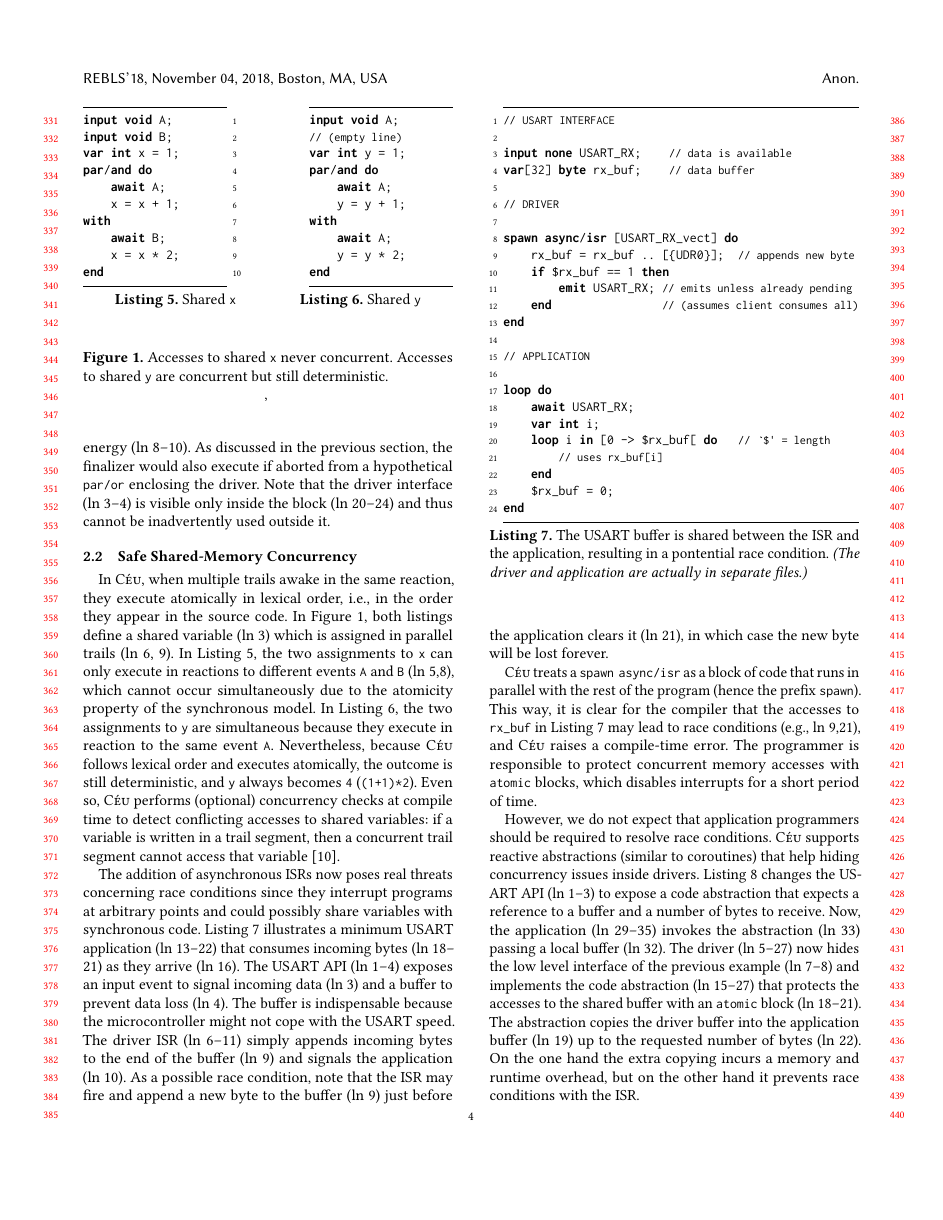
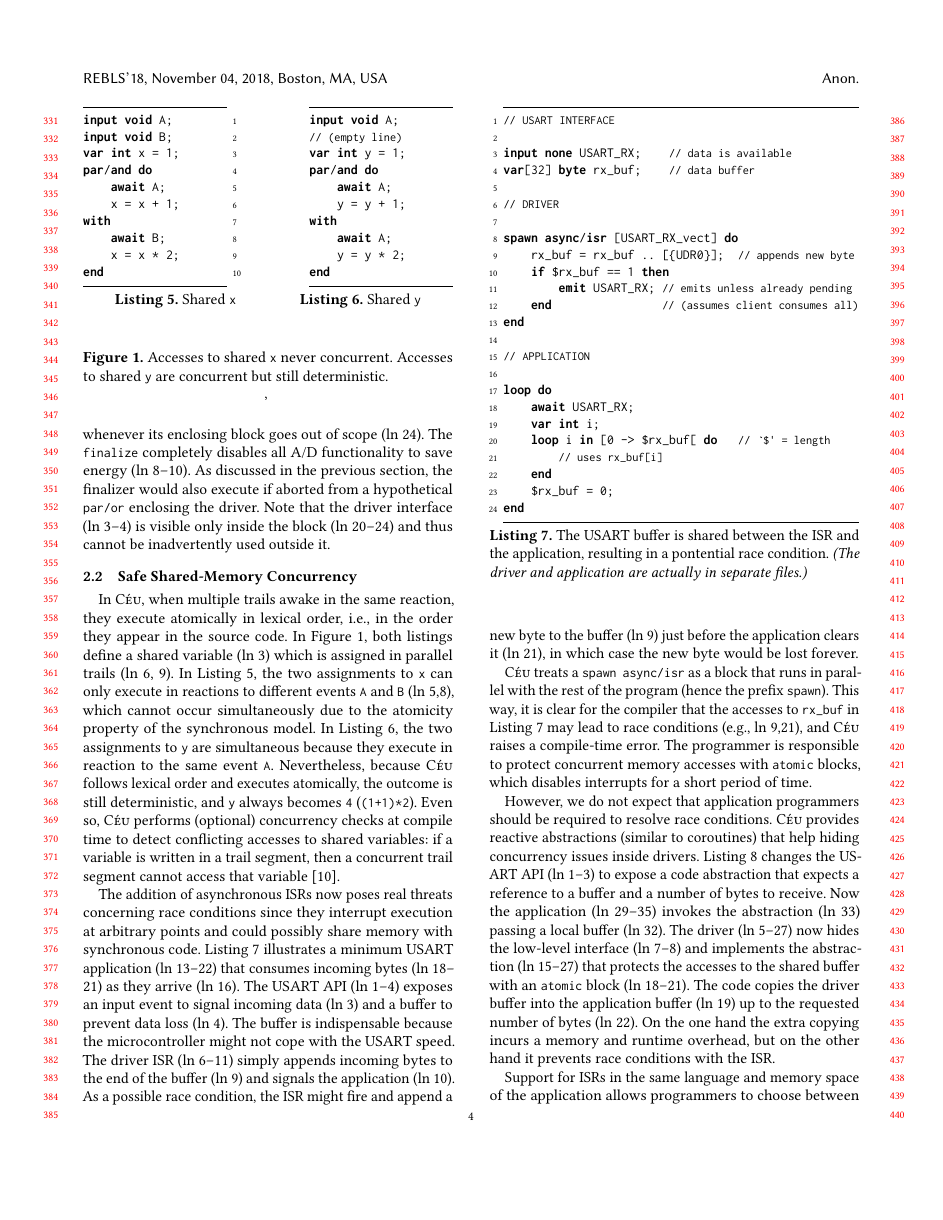
Before and after one commit to fsantanna-no/rebls-isrs-18, a LaTeX paper (paper.tex): page 4 of 7 before the commit and page 4 of 6 after it. Compiled offline with pdfLaTeX.

Commit message:
(>) shrink text

```diff
--- a/paper.tex
+++ b/paper.tex
@@ -104,6 +105,8 @@
   positioning,
   shapes,
 }
+
+\setlength{\belowcaptionskip}{-1pt}
 
 \begin{document}
 
@@ -922,26 +923,26 @@ cannot access that variable~\cite{ceu.sensys13}.
 %semantics of the language.
 
 The addition of asynchronous ISRs now poses real threats concerning race
-conditions since they interrupt programs at arbitrary points and could possibly
-share variables with synchronous code.
+conditions since they interrupt execution at arbitrary points and could
+possibly share memory with synchronous code.
 %
 Listing~\ref{lst.usart} illustrates a minimum USART application (ln~13--22)
 that consumes incoming bytes (ln~18--21) as they arrive (ln~16).
 %
 The USART API (ln~1--4) exposes an input event to signal incoming data (ln~3)
 and a buffer to prevent data loss (ln~4).
-The buffer is indispensable because the microcontroller might not cope with the USART
-speed.
+The buffer is indispensable because the microcontroller might not cope with the
+USART speed.
 %
 The driver ISR (ln~6--11) simply appends incoming bytes to the end of the
 buffer (ln~9) and signals the application (ln~10).
 %
-As a possible race condition, note that the ISR may fire and append a new byte
-to the buffer (ln~9) just before the application clears it (ln~21), in which
-case the new byte will be lost forever.
+As a possible race condition, the ISR might fire and append a new byte to the
+buffer (ln~9) just before the application clears it (ln~21), in which case the
+new byte would be lost forever.
 
-\CEU treats a \code{spawn~async/isr} as a block of code that runs in parallel with
-the rest of the program (hence the prefix \code{spawn}).
+\CEU treats a \code{spawn~async/isr} as a block that runs in parallel with the
+rest of the program (hence the prefix \code{spawn}).
 %
 This way, it is clear for the compiler that the accesses to \code{rx\_buf} in
 Listing~\ref{lst.usart} may lead to race conditions (e.g., ln~9,21), and \CEU
@@ -1036,21 +1037,21 @@ end
 
 However, we do not expect that application programmers should be required to
 resolve race conditions.
-\CEU supports reactive abstractions (similar to coroutines) that help hiding
+\CEU provides reactive abstractions (similar to coroutines) that help hiding
 concurrency issues inside drivers.
 %
 Listing~\ref{lst.usart.code} changes the USART API (ln 1--3) to expose a code
 abstraction that expects a reference to a buffer and a number of bytes to
 receive.
-Now, the application (ln~29--35) invokes the abstraction (ln~33) passing a
-local buffer (ln~32).
+Now the application (ln~29--35) invokes the abstraction (ln~33) passing a local
+buffer (ln~32).
 %
-The driver (ln~5--27) now hides the low level interface of the previous example
-(ln~7--8) and implements the code abstraction (ln~15--27) that protects the
-accesses to the shared buffer with an \code{atomic} block (ln~18--21).
+The driver (ln~5--27) now hides the low-level interface (ln~7--8) and
+implements the abstraction (ln~15--27) that protects the accesses to the shared
+buffer with an \code{atomic} block (ln~18--21).
 %
-The abstraction copies the driver buffer into the application buffer (ln~19)
-up to the requested number of bytes (ln~22).
+The code copies the driver buffer into the application buffer (ln~19) up to the
+requested number of bytes (ln~22).
 %
 On the one hand the extra copying incurs a memory and runtime overhead, but on
 the other hand it prevents race conditions with the ISR.
```
Also changed, not shown: paper.pdf, paper.tex (33 more changed lines).
